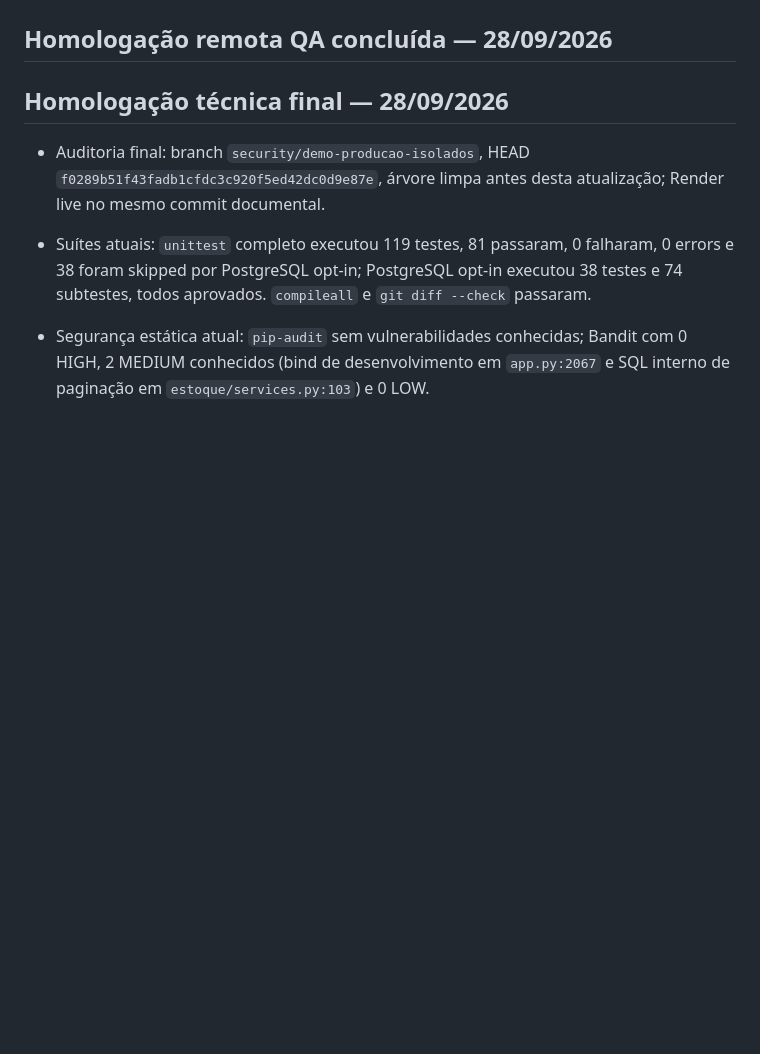
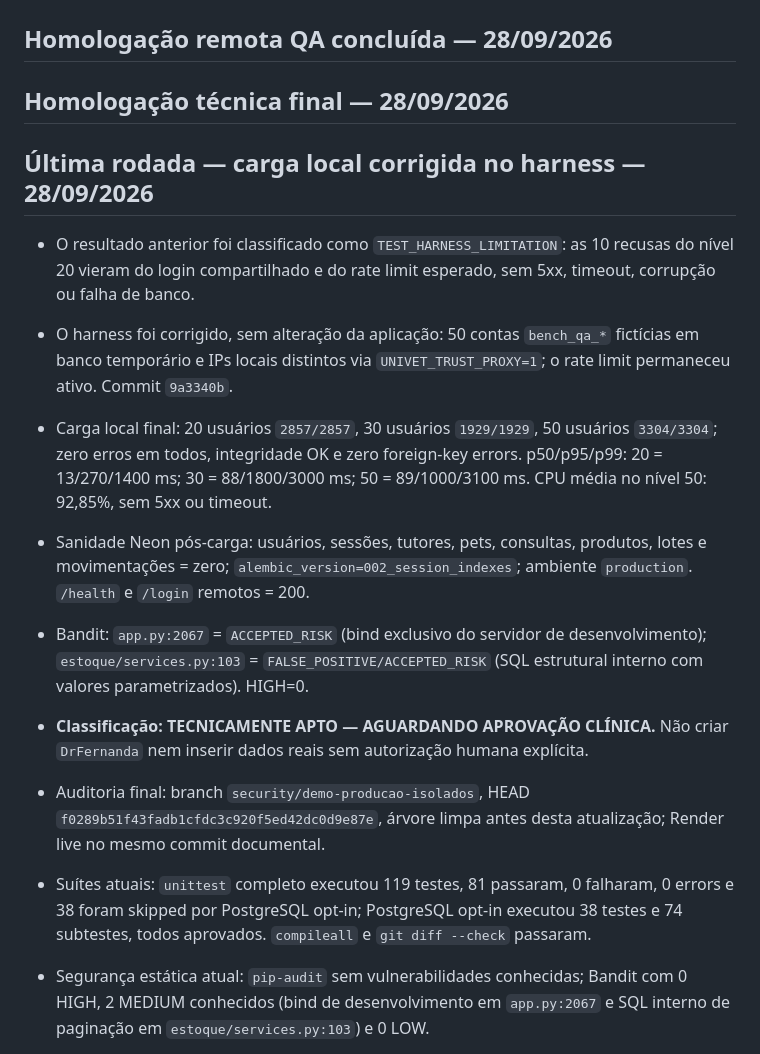
Before and after one commit to bugijo/Projeto-Integrador---UniVet, a Markdown page: docs/current-state.md, the part around the change. GitHub-like rendering; blank space fills up the shorter version.

```diff
--- a/docs/current-state.md
+++ b/docs/current-state.md
@@ -5,6 +5,15 @@
 ## Homologação remota QA concluída — 28/09/2026
 
 ## Homologação técnica final — 28/09/2026
+
+## Última rodada — carga local corrigida no harness — 28/09/2026
+
+- O resultado anterior foi classificado como `TEST_HARNESS_LIMITATION`: as 10 recusas do nível 20 vieram do login compartilhado e do rate limit esperado, sem 5xx, timeout, corrupção ou falha de banco.
+- O harness foi corrigido, sem alteração da aplicação: 50 contas `bench_qa_*` fictícias em banco temporário e IPs locais distintos via `UNIVET_TRUST_PROXY=1`; o rate limit permaneceu ativo. Commit `9a3340b`.
+- Carga local final: 20 usuários `2857/2857`, 30 usuários `1929/1929`, 50 usuários `3304/3304`; zero erros em todos, integridade OK e zero foreign-key errors. p50/p95/p99: 20 = 13/270/1400 ms; 30 = 88/1800/3000 ms; 50 = 89/1000/3100 ms. CPU média no nível 50: 92,85%, sem 5xx ou timeout.
+- Sanidade Neon pós-carga: usuários, sessões, tutores, pets, consultas, produtos, lotes e movimentações = zero; `alembic_version=002_session_indexes`; ambiente `production`. `/health` e `/login` remotos = 200.
+- Bandit: `app.py:2067` = `ACCEPTED_RISK` (bind exclusivo do servidor de desenvolvimento); `estoque/services.py:103` = `FALSE_POSITIVE/ACCEPTED_RISK` (SQL estrutural interno com valores parametrizados). HIGH=0.
+- **Classificação: TECNICAMENTE APTO — AGUARDANDO APROVAÇÃO CLÍNICA.** Não criar `DrFernanda` nem inserir dados reais sem autorização humana explícita.
 
 - Auditoria final: branch `security/demo-producao-isolados`, HEAD `f0289b51f43fadb1cfdc3c920f5ed42dc0d9e87e`, árvore limpa antes desta atualização; Render live no mesmo commit documental.
 - Suítes atuais: `unittest` completo executou 119 testes, 81 passaram, 0 falharam, 0 errors e 38 foram skipped por PostgreSQL opt-in; PostgreSQL opt-in executou 38 testes e 74 subtestes, todos aprovados. `compileall` e `git diff --check` passaram.
```
Also changed, not shown: docs/auditoria-seguranca.md (+9 -0 lines).
